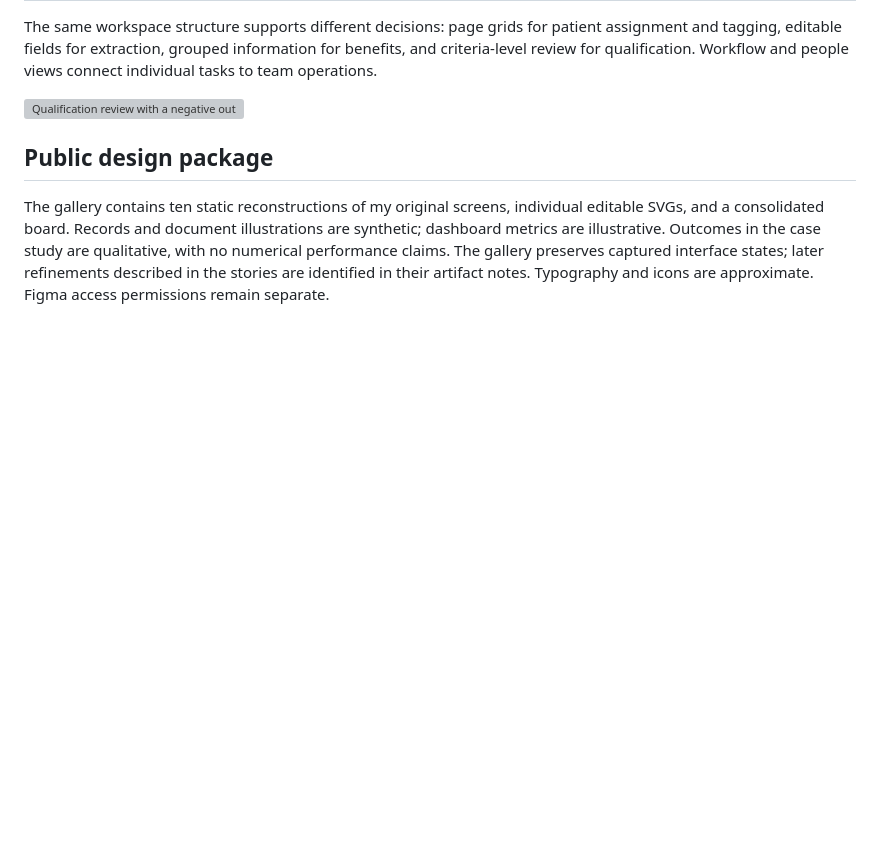
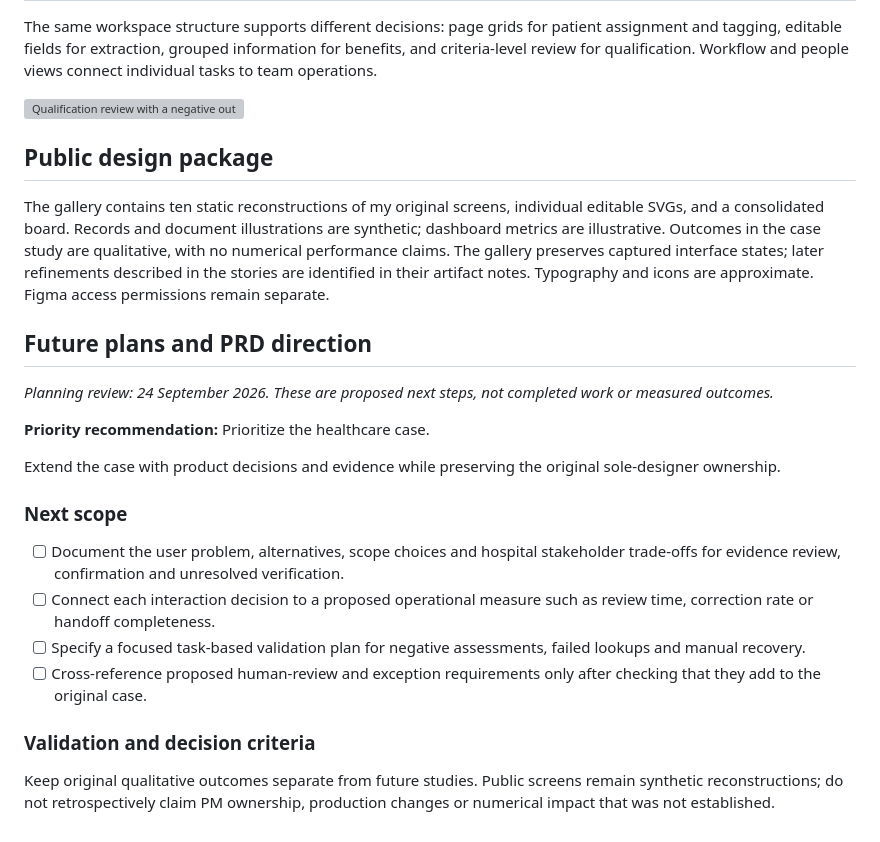
Before and after one commit to Eskstrom/figma-portfolio-checkpoint, a Markdown page: projects/ai-workflow-review/README.md, the part around the change. Drawn GitHub-style; blank space fills up the shorter version; grey boxes are pictures that could not be loaded.

```diff
--- a/projects/ai-workflow-review/README.md
+++ b/projects/ai-workflow-review/README.md
@@ -50,3 +50,24 @@ The same workspace structure supports different decisions: page grids for patien
 ## Public design package
 
 The gallery contains ten static reconstructions of my original screens, individual editable SVGs, and a consolidated board. Records and document illustrations are synthetic; dashboard metrics are illustrative. Outcomes in the case study are qualitative, with no numerical performance claims. The gallery preserves captured interface states; later refinements described in the stories are identified in their artifact notes. Typography and icons are approximate. Figma access permissions remain separate.
+
+<!-- portfolio-future-plans:start -->
+## Future plans and PRD direction
+
+*Planning review: 24 September 2026. These are proposed next steps, not completed work or measured outcomes.*
+
+**Priority recommendation:** Prioritize the healthcare case.
+
+Extend the case with product decisions and evidence while preserving the original sole-designer ownership.
+
+### Next scope
+
+- [ ] Document the user problem, alternatives, scope choices and hospital stakeholder trade-offs for evidence review, confirmation and unresolved verification.
+- [ ] Connect each interaction decision to a proposed operational measure such as review time, correction rate or handoff completeness.
+- [ ] Specify a focused task-based validation plan for negative assessments, failed lookups and manual recovery.
+- [ ] Cross-reference proposed human-review and exception requirements only after checking that they add to the original case.
+
+### Validation and decision criteria
+
+Keep original qualitative outcomes separate from future studies. Public screens remain synthetic reconstructions; do not retrospectively claim PM ownership, production changes or numerical impact that was not established.
+<!-- portfolio-future-plans:end -->
```
Also changed, not shown: README.md (+20 -0 lines), projects/watch-and-unlock/README.md (+22 -0 lines).
